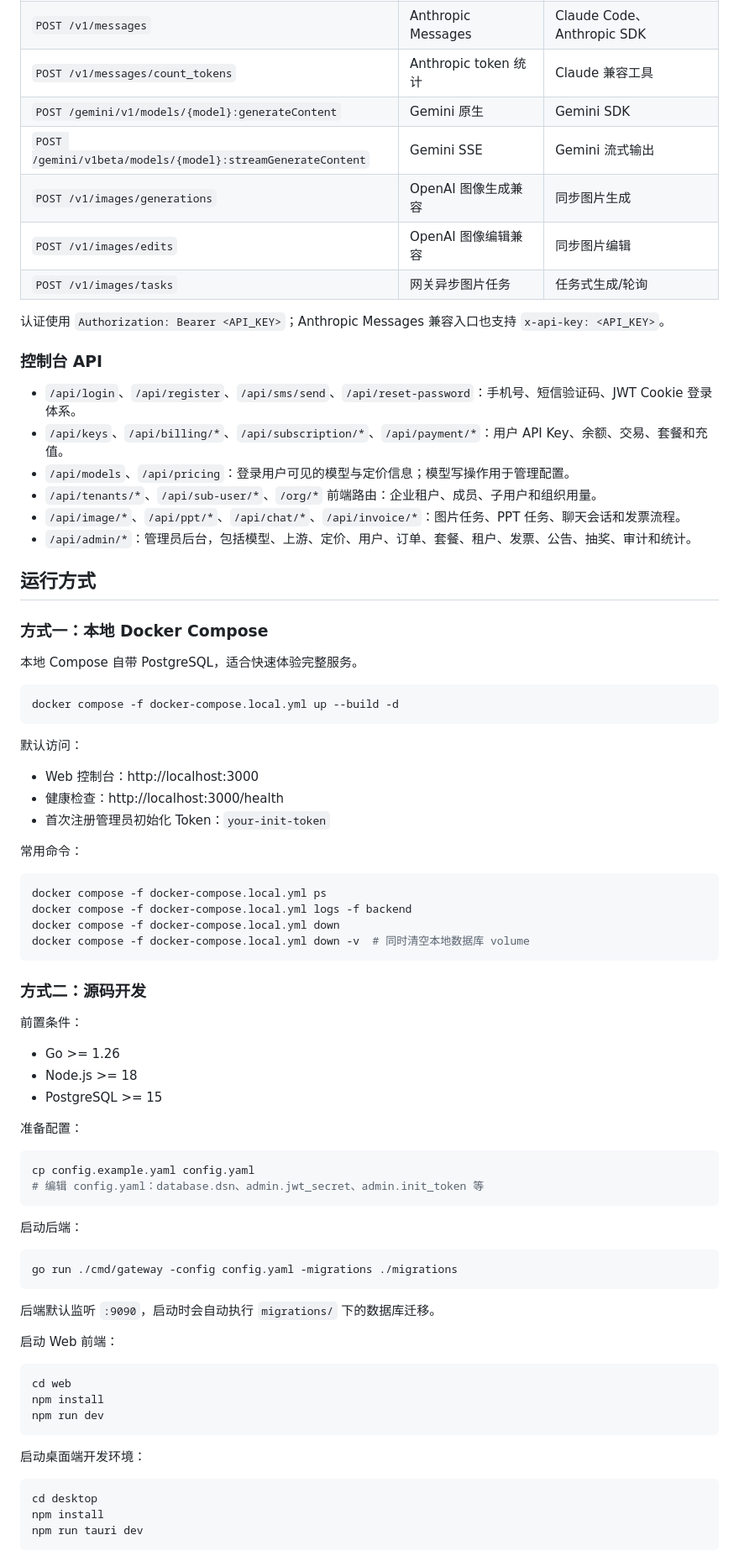
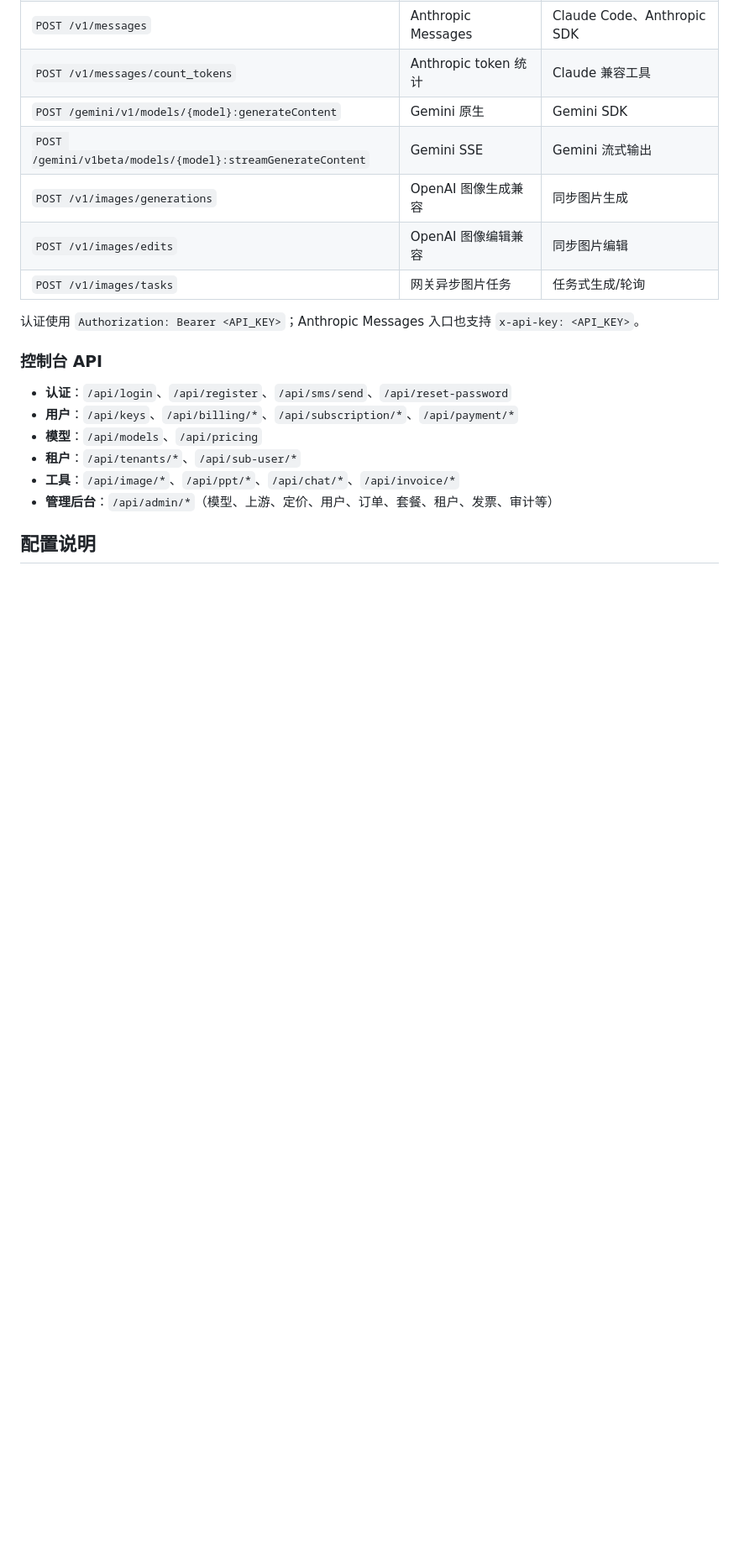
Before and after one commit to fridge1/llmgateway, a Markdown page: README.md, the part around one of its changes. Shown at 84% size. Drawn GitHub-style; blank space fills up the shorter version.

````diff
--- a/README.md
+++ b/README.md
@@ -46,78 +102,16 @@ LLM Gateway 是一个面向开发者和企业团队的大模型 API 网关与商
 | `POST /v1/images/edits` | OpenAI 图像编辑兼容 | 同步图片编辑 |
 | `POST /v1/images/tasks` | 网关异步图片任务 | 任务式生成/轮询 |
 
-认证使用 `Authorization: Bearer <API_KEY>`；Anthropic Messages 兼容入口也支持 `x-api-key: <API_KEY>`。
+认证使用 `Authorization: Bearer <API_KEY>`；Anthropic Messages 入口也支持 `x-api-key: <API_KEY>`。
 
 ### 控制台 API
 
-- `/api/login`、`/api/register`、`/api/sms/send`、`/api/reset-password`：手机号、短信验证码、JWT Cookie 登录体系。
-- `/api/keys`、`/api/billing/*`、`/api/subscription/*`、`/api/payment/*`：用户 API Key、余额、交易、套餐和充值。
-- `/api/models`、`/api/pricing`：登录用户可见的模型与定价信息；模型写操作用于管理配置。
-- `/api/tenants/*`、`/api/sub-user/*`、`/org/*` 前端路由：企业租户、成员、子用户和组织用量。
-- `/api/image/*`、`/api/ppt/*`、`/api/chat/*`、`/api/invoice/*`：图片任务、PPT 任务、聊天会话和发票流程。
-- `/api/admin/*`：管理员后台，包括模型、上游、定价、用户、订单、套餐、租户、发票、公告、抽奖、审计和统计。
+- **认证**：`/api/login`、`/api/register`、`/api/sms/send`、`/api/reset-password`
+- **用户**：`/api/keys`、`/api/billing/*`、`/api/subscription/*`、`/api/payment/*`
+- **模型**：`/api/models`、`/api/pricing`
+- **租户**：`/api/tenants/*`、`/api/sub-user/*`
+- **工具**：`/api/image/*`、`/api/ppt/*`、`/api/chat/*`、`/api/invoice/*`
+- **管理后台**：`/api/admin/*`（模型、上游、定价、用户、订单、套餐、租户、发票、审计等）
 
-## 运行方式
+## 配置说明
 
-### 方式一：本地 Docker Compose
-
-本地 Compose 自带 PostgreSQL，适合快速体验完整服务。
-
-```bash
-docker compose -f docker-compose.local.yml up --build -d
-```
-
-默认访问：
-
-- Web 控制台：http://localhost:3000
-- 健康检查：http://localhost:3000/health
-- 首次注册管理员初始化 Token：`your-init-token`
-
-常用命令：
-
-```bash
-docker compose -f docker-compose.local.yml ps
-docker compose -f docker-compose.local.yml logs -f backend
-docker compose -f docker-compose.local.yml down
-docker compose -f docker-compose.local.yml down -v  # 同时清空本地数据库 volume
-```
-
-### 方式二：源码开发
-
-前置条件：
-
-- Go >= 1.26
-- Node.js >= 18
-- PostgreSQL >= 15
-
-准备配置：
-
-```bash
-cp config.example.yaml config.yaml
-# 编辑 config.yaml：database.dsn、admin.jwt_secret、admin.init_token 等
-```
-
-启动后端：
-
-```bash
-go run ./cmd/gateway -config config.yaml -migrations ./migrations
-```
-
-后端默认监听 `:9090`，启动时会自动执行 `migrations/` 下的数据库迁移。
-
-启动 Web 前端：
-
-```bash
-cd web
-npm install
-npm run dev
-```
-
-启动桌面端开发环境：
-
-```bash
-cd desktop
-npm install
-npm run tauri dev
-```
-
````
Also changed, not shown: other parts of README.md (+107 -104 lines).
